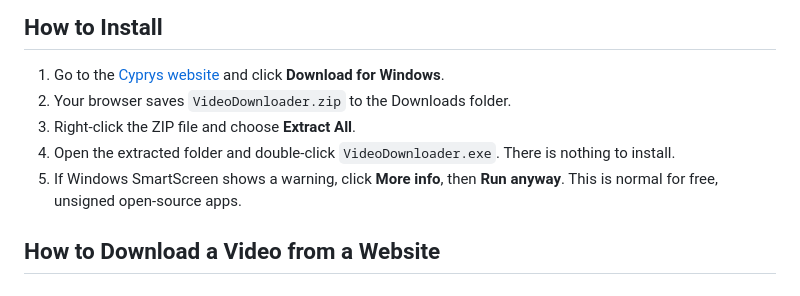
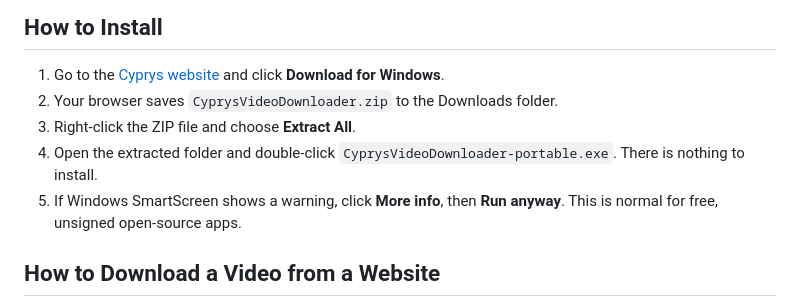
Before and after one commit to DivinerResurrect/cyprys-video-downloader, a Markdown page: README.md, the part around the change. Rendered like a GitHub page.

```diff
--- a/README.md
+++ b/README.md
@@ -24,9 +24,9 @@ Cyprys is a free video downloader for Windows 10 and 11. Paste a link, pick the
 ## How to Install
 
 1. Go to the [Cyprys website](https://divinerresurrect.github.io/cyprys-video-downloader/) and click **Download for Windows**.
-2. Your browser saves `VideoDownloader.zip` to the Downloads folder.
+2. Your browser saves `CyprysVideoDownloader.zip` to the Downloads folder.
 3. Right-click the ZIP file and choose **Extract All**.
-4. Open the extracted folder and double-click `VideoDownloader.exe`. There is nothing to install.
+4. Open the extracted folder and double-click `CyprysVideoDownloader-portable.exe`. There is nothing to install.
 5. If Windows SmartScreen shows a warning, click **More info**, then **Run anyway**. This is normal for free, unsigned open-source apps.
 
 ## How to Download a Video from a Website
```
